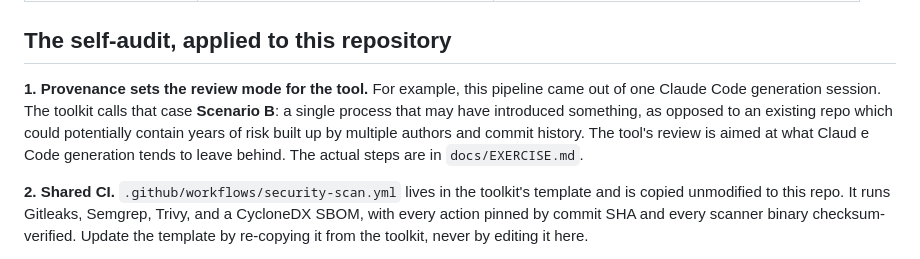
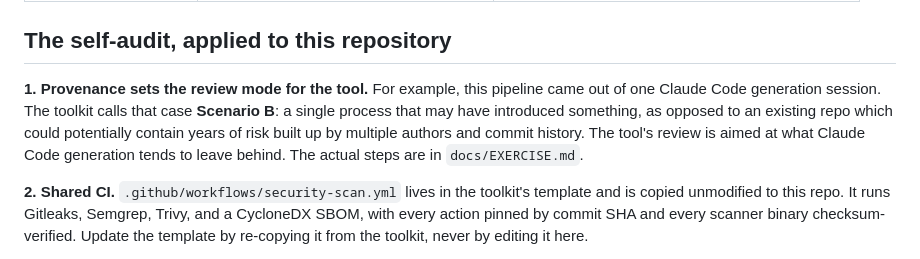
Before and after one commit to infomaven/devsecops-reference-stack, a Markdown page: docs/SECURITY_AUDIT.md, the part around the change. GitHub-like rendering.

Commit message:
F22: fix typo in SECURITY_AUDIT.md provenance section
Co-Authored-By: Claude Opus 5.5 (1M context) <noreply@anthropic.com>

```diff
--- a/docs/SECURITY_AUDIT.md
+++ b/docs/SECURITY_AUDIT.md
@@ -26,7 +26,7 @@ stages of the audit's lifecycle, and each states plainly what it does not do:
 
 ## The self-audit, applied to this repository
 
-**1. Provenance sets the review mode for the tool.** For example, this pipeline came out of one Claude Code generation session. The toolkit calls that case **Scenario B**: a single process that may have introduced something, as opposed to an existing repo which could potentially contain years of risk built up by multiple authors and commit history. The tool's review is aimed at what Claud e Code generation tends to leave behind. The actual steps are in `docs/EXERCISE.md`.
+**1. Provenance sets the review mode for the tool.** For example, this pipeline came out of one Claude Code generation session. The toolkit calls that case **Scenario B**: a single process that may have introduced something, as opposed to an existing repo which could potentially contain years of risk built up by multiple authors and commit history. The tool's review is aimed at what Claude Code generation tends to leave behind. The actual steps are in `docs/EXERCISE.md`.
 
 **2. Shared CI.** `.github/workflows/security-scan.yml` lives in the toolkit's
 template and is copied unmodified to this repo. It runs Gitleaks, Semgrep,
```
